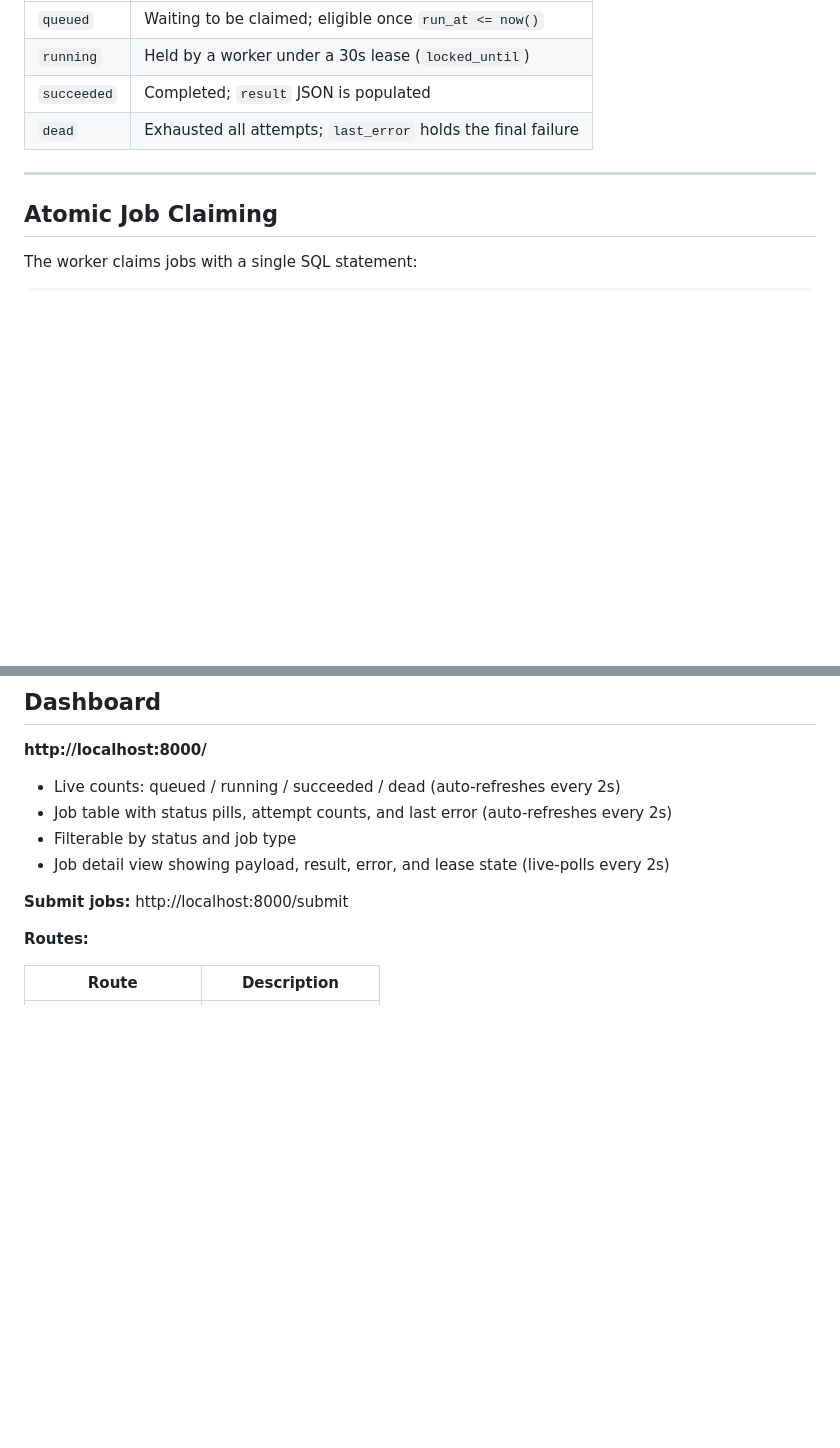
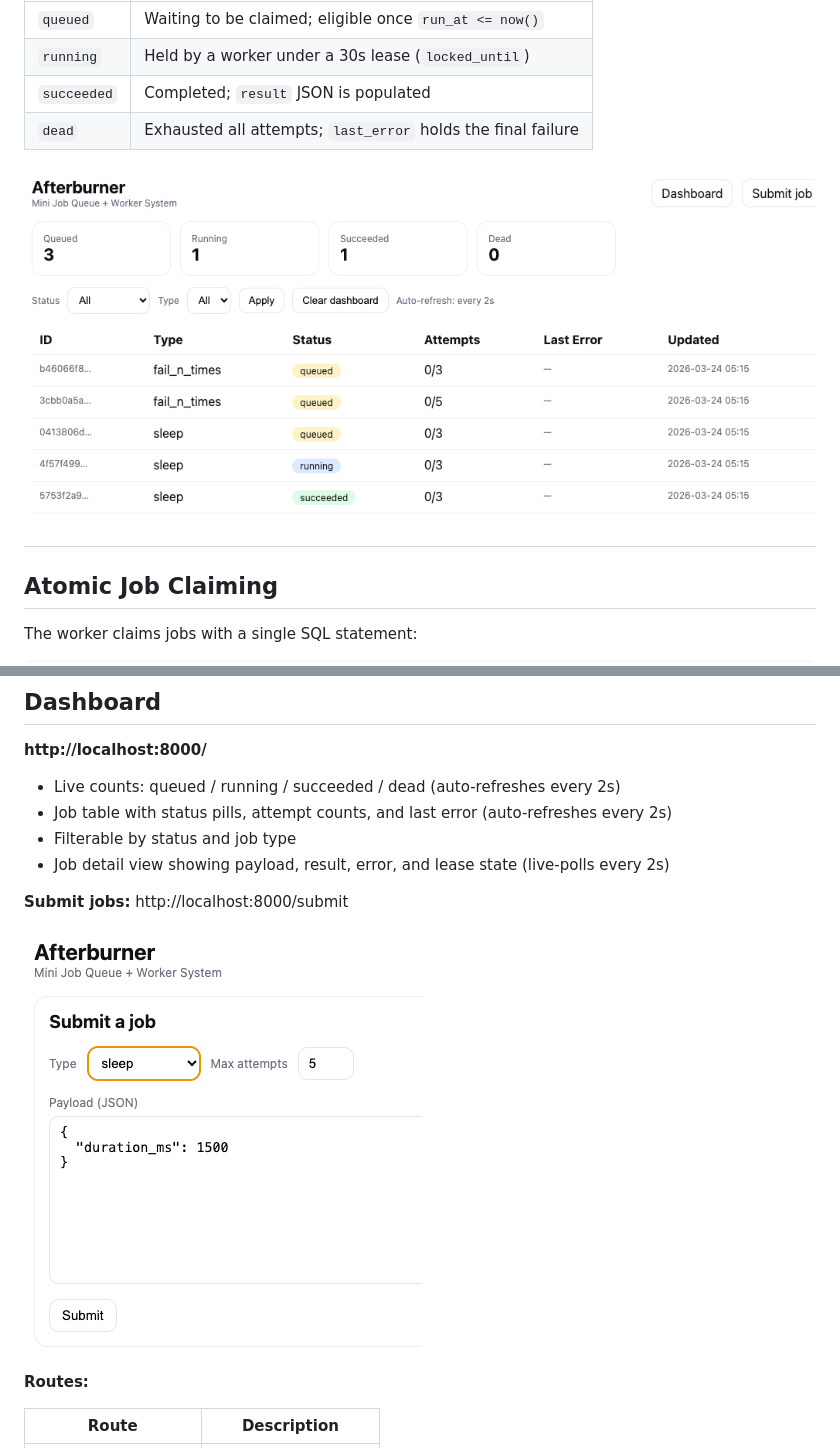
Before and after one commit to mujahedk/Afterburner, a Markdown page: README.md, 2 parts joined by grey strips. Rendered like a GitHub page; blank space fills up the shorter version.

Commit message:
add demo images

```diff
--- a/README.md
+++ b/README.md
@@ -83,6 +83,7 @@ enqueue_job()
 | `succeeded` | Completed; `result` JSON is populated |
 | `dead` | Exhausted all attempts; `last_error` holds the final failure |
 
+![Afterburner Running Job](demo-photos/afterburner-running-job.png)
 ---
 
 ## Atomic Job Claiming
@@ -181,6 +183,8 @@ With `max_attempts = 5`, this job will fail twice, retry with backoff, then succ
 - Job detail view showing payload, result, error, and lease state (live-polls every 2s)
 
 **Submit jobs:** http://localhost:8000/submit
+
+![Afterburner Submit Job](demo-photos/afterburner-submit-job.png)
 
 **Routes:**
 
```
Also changed, not shown: other parts of README.md (+1 -0 lines).
